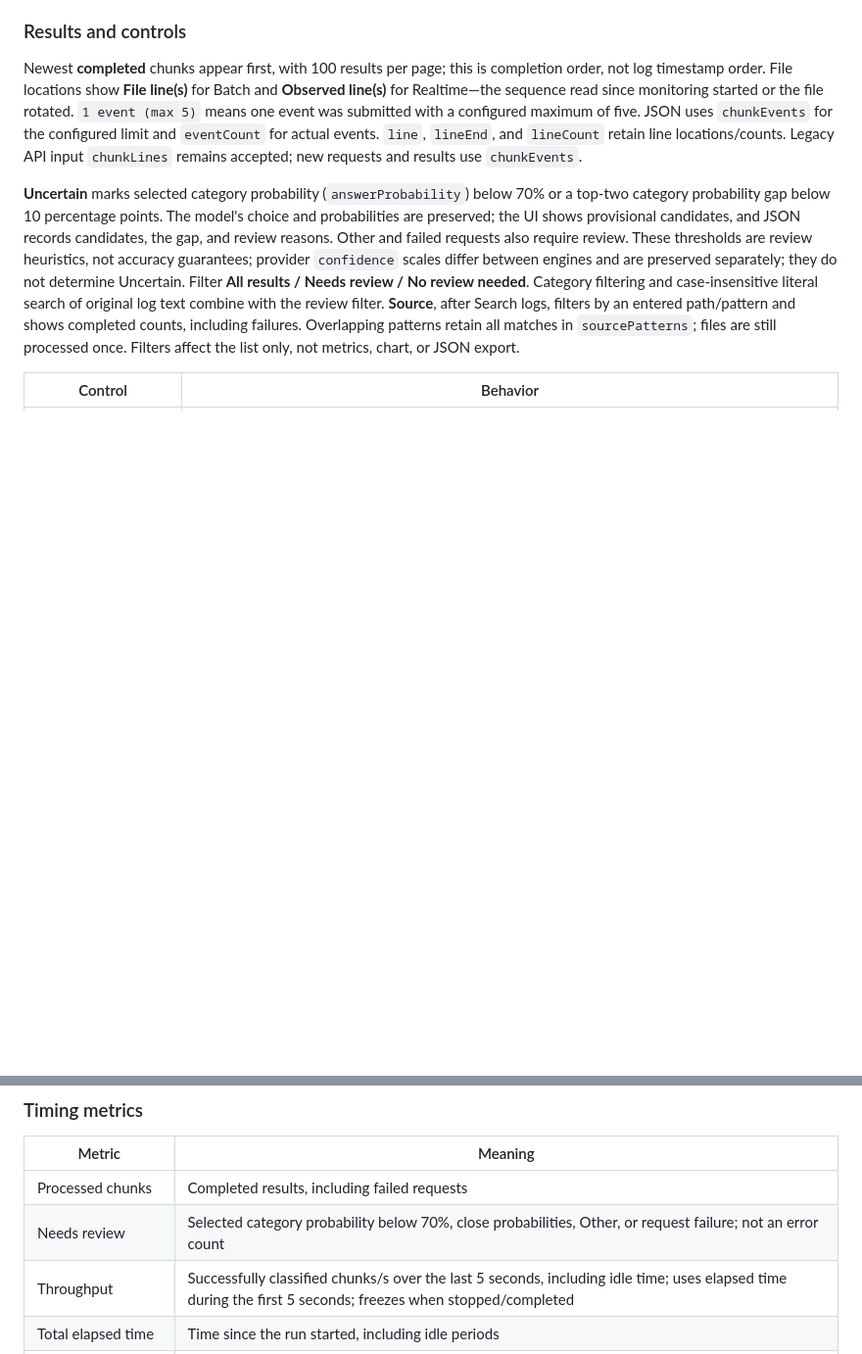
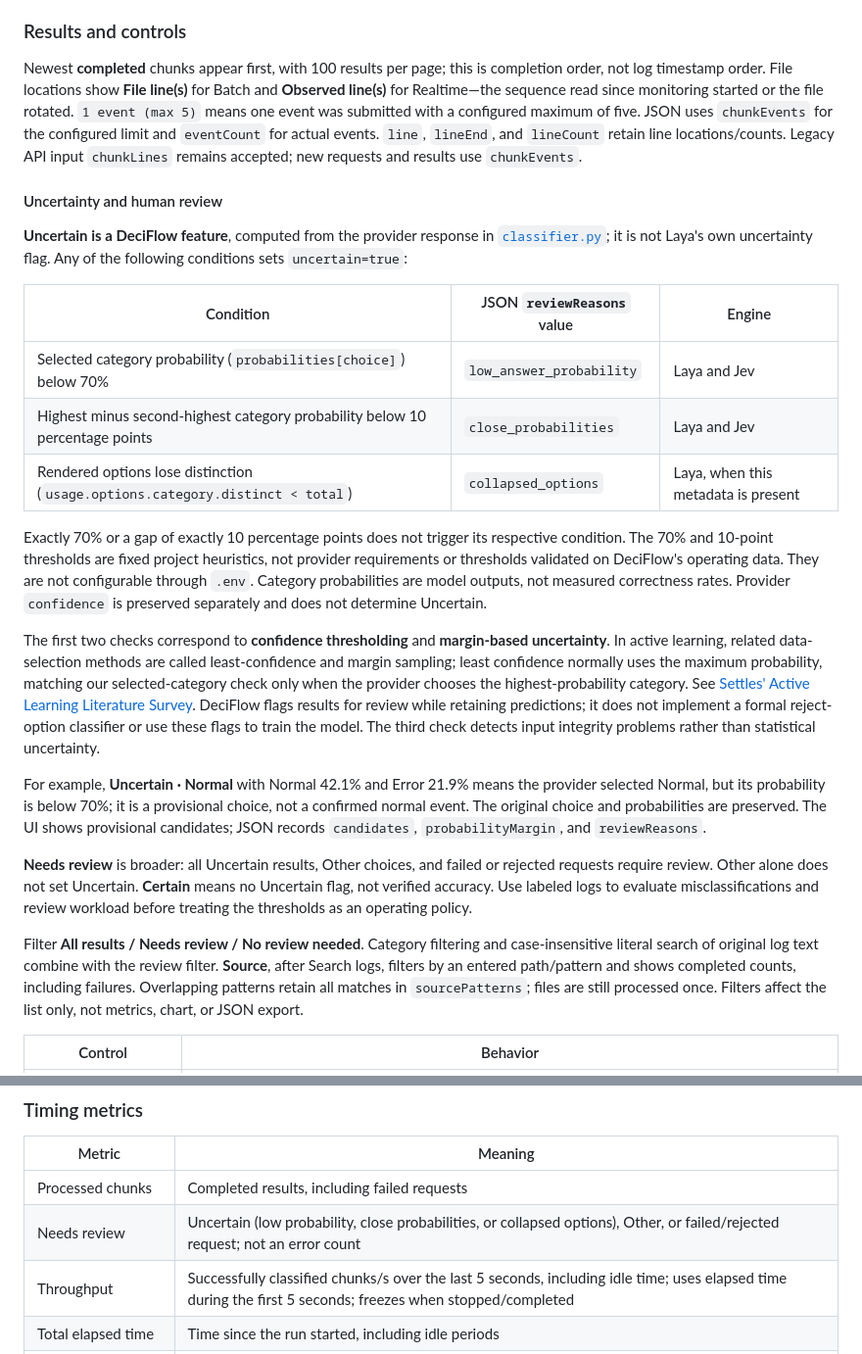
Before and after one commit to call518/DeciFlow, a Markdown page: README.md, 2 parts joined by grey strips. Shown at 98% size. Drawn GitHub-style; blank space fills up the shorter version.

```diff
--- a/README.md
+++ b/README.md
@@ -406,12 +406,48 @@ limit and `eventCount` for actual events. `line`, `lineEnd`, and `lineCount`
 retain line locations/counts. Legacy API input `chunkLines` remains accepted;
 new requests and results use `chunkEvents`.
 
-**Uncertain** marks selected category probability (`answerProbability`) below 70% or a top-two category probability
-gap below 10 percentage points. The model's choice and probabilities are preserved;
-the UI shows provisional candidates, and JSON records candidates, the gap, and
-review reasons. Other and failed requests also require review. These thresholds
-are review heuristics, not accuracy guarantees; provider `confidence` scales differ
-between engines and are preserved separately; they do not determine Uncertain. Filter **All results / Needs review / No review needed**. Category filtering
+#### Uncertainty and human review
+
+**Uncertain is a DeciFlow feature**, computed from the provider response in
+[`classifier.py`](classifier.py); it is not Laya's own uncertainty flag.
+Any of the following conditions sets `uncertain=true`:
+
+| Condition | JSON `reviewReasons` value | Engine |
+| --- | --- | --- |
+| Selected category probability (`probabilities[choice]`) below 70% | `low_answer_probability` | Laya and Jev |
+| Highest minus second-highest category probability below 10 percentage points | `close_probabilities` | Laya and Jev |
+| Rendered options lose distinction (`usage.options.category.distinct < total`) | `collapsed_options` | Laya, when this metadata is present |
+
+Exactly 70% or a gap of exactly 10 percentage points does not trigger its
+respective condition. The 70% and 10-point thresholds are fixed project
+heuristics, not provider requirements or thresholds validated on DeciFlow's
+operating data. They are not configurable through `.env`. Category probabilities
+are model outputs, not measured correctness rates. Provider `confidence` is
+preserved separately and does not determine Uncertain.
+
+The first two checks correspond to **confidence thresholding** and
+**margin-based uncertainty**. In active learning, related data-selection methods
+are called least-confidence and margin sampling; least confidence normally uses
+the maximum probability, matching our selected-category check only when the
+provider chooses the highest-probability category. See
+[Settles' Active Learning Literature Survey](https://burrsettles.com/pub/settles.activelearning.pdf).
+DeciFlow flags results for review while retaining predictions; it does not
+implement a formal reject-option classifier or use these flags to train the model.
+The third check detects input integrity problems rather than statistical uncertainty.
+
+For example, **Uncertain · Normal** with Normal 42.1% and Error 21.9% means the
+provider selected Normal, but its probability is below 70%; it is a provisional
+choice, not a confirmed normal event. The original choice and probabilities are
+preserved. The UI shows provisional candidates; JSON records `candidates`,
+`probabilityMargin`, and `reviewReasons`.
+
+**Needs review** is broader: all Uncertain results, Other choices, and failed or
+rejected requests require review. Other alone does not set Uncertain. **Certain**
+means no Uncertain flag, not verified accuracy. Use labeled logs to evaluate
+misclassifications and review workload before treating the thresholds as an
+operating policy.
+
+Filter **All results / Needs review / No review needed**. Category filtering
 and case-insensitive literal search of original log text combine with the review
 filter. **Source**, after Search logs, filters by an entered path/pattern and shows
 completed counts, including failures. Overlapping patterns retain all matches in
@@ -632,7 +668,7 @@ starting another run. No saved history or JSON import is provided.
 | Metric | Meaning |
 | --- | --- |
 | Processed chunks | Completed results, including failed requests |
-| Needs review | Selected category probability below 70%, close probabilities, Other, or request failure; not an error count |
+| Needs review | Uncertain (low probability, close probabilities, or collapsed options), Other, or failed/rejected request; not an error count |
 | Throughput | Successfully classified chunks/s over the last 5 seconds, including idle time; uses elapsed time during the first 5 seconds; freezes when stopped/completed |
 | Total elapsed time | Time since the run started, including idle periods |
 | Active processing time | Time with at least one request in flight, counting overlap once; percentage of total elapsed time |
```
Also changed, not shown: README.ko.md (+40 -6 lines).
